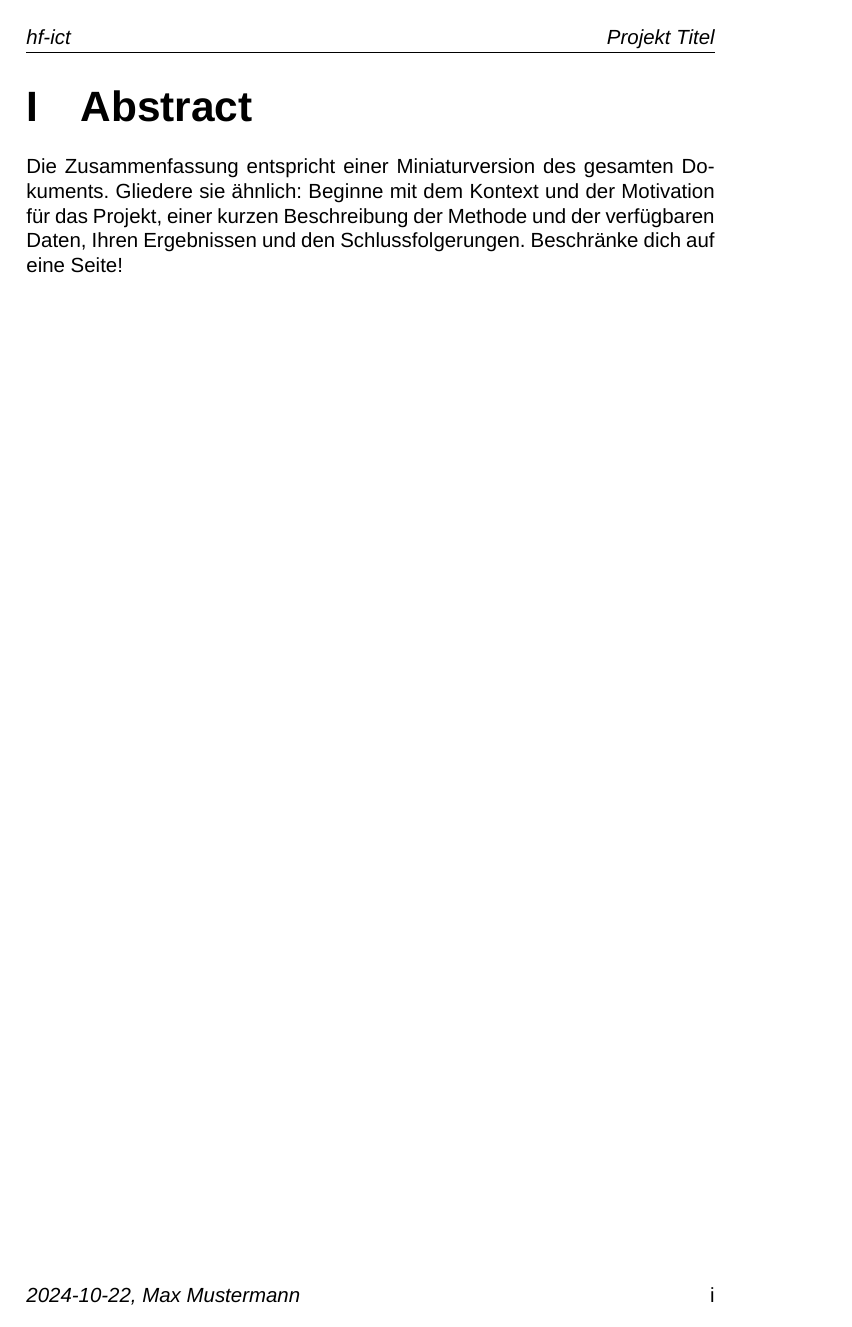
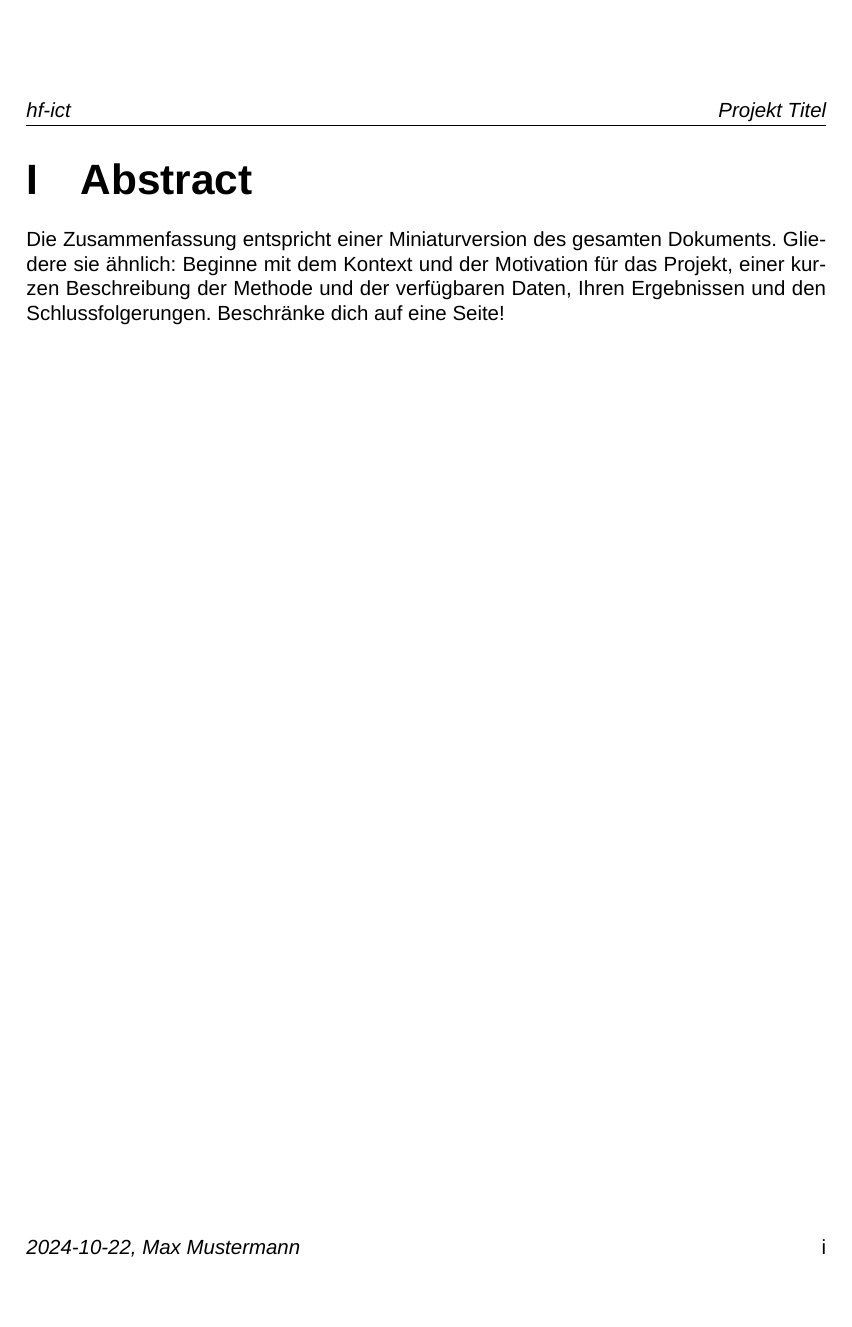
Before and after one commit to hfict-fr22/Vorlage-ATL-Latex, a LaTeX thesis (main.tex, which reads preamble.tex): page 2 of 25 before the commit and page 2 of 26 after it. Compiled offline with XeLaTeX; a missing font is replaced by an installed copy or a similar font.

Commit message:
Ränder gemäss Wegweisung

```diff
--- a/preamble.tex
+++ b/preamble.tex
@@ -120,11 +120,11 @@
 
 \geometry{
     paper=a4paper,      % Change to letterpaper for US letter
-    inner=2.5cm,        % Inner margin
-    outer=3.8cm,        % Outer margin
-    top=1.5cm,          % Top margin
-    bottom=1.5cm,       % Bottom margin
-    bindingoffset=.5cm, % Binding offset
+    inner=3.0cm,        % Inner margin
+    outer=1.5cm,        % Outer margin
+    top=3.0cm,          % Top margin
+    bottom=2.5cm,       % Bottom margin
+    bindingoffset=0cm, % Binding offset
     %showframe,         % Show the type block of the page
 }
 \setlength{\parskip}{1em}
```
